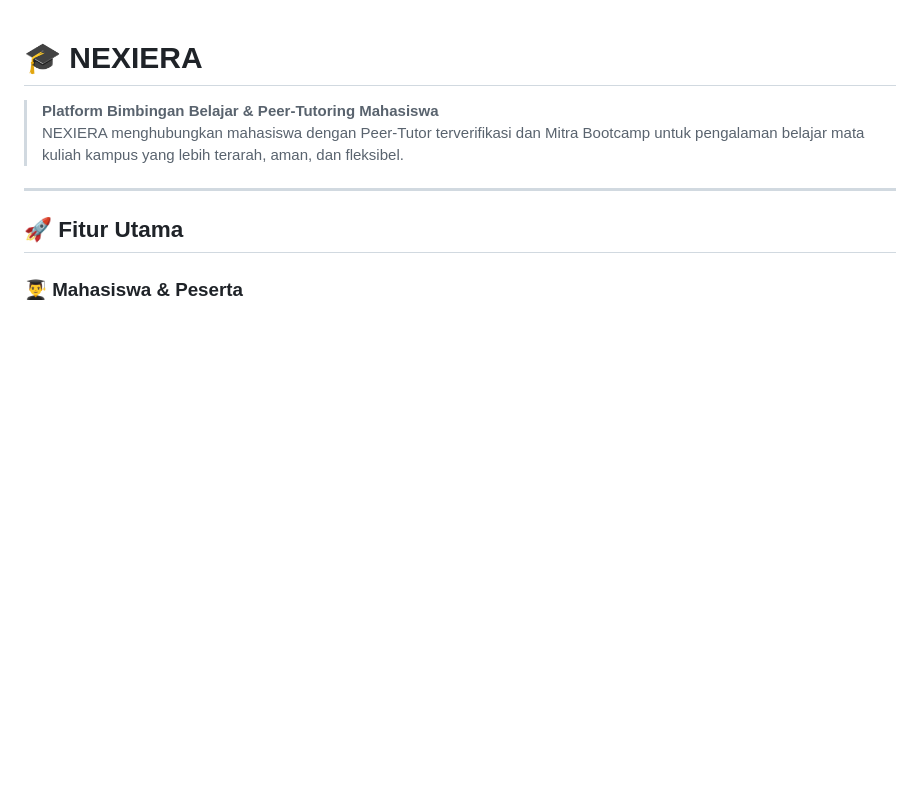
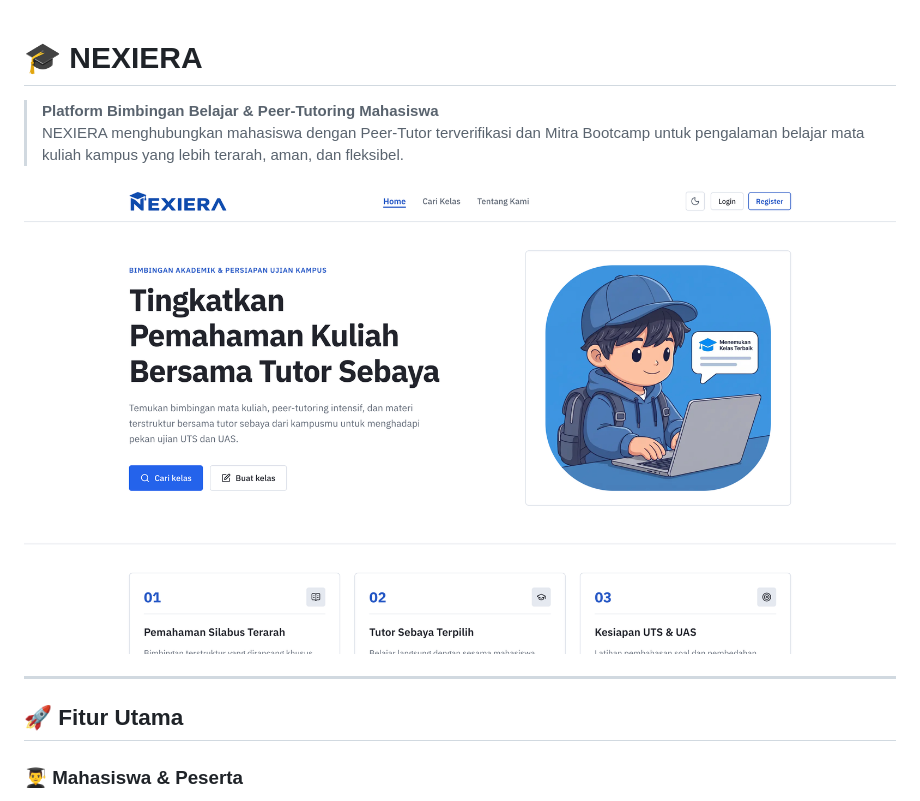
Before and after one commit to Yokaai-A/Nexiera, a Markdown page: README.md, the part around the change. Rendered like a GitHub page; pictures changed too: Nexiera_Ss.png (added); blank space fills up the shorter version.

Commit message:
feat: SS

```diff
--- a/README.md
+++ b/README.md
@@ -2,6 +2,8 @@
 
 > **Platform Bimbingan Belajar & Peer-Tutoring Mahasiswa**
 > NEXIERA menghubungkan mahasiswa dengan Peer-Tutor terverifikasi dan Mitra Bootcamp untuk pengalaman belajar mata kuliah kampus yang lebih terarah, aman, dan fleksibel.
+
+![Tampilan beranda NEXIERA](Nexiera_Ss.png)
 
 ---
 
```
Also changed, not shown: image copy 2.png (deleted), image copy.png (deleted).
